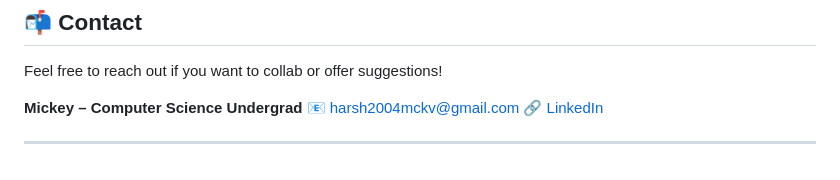
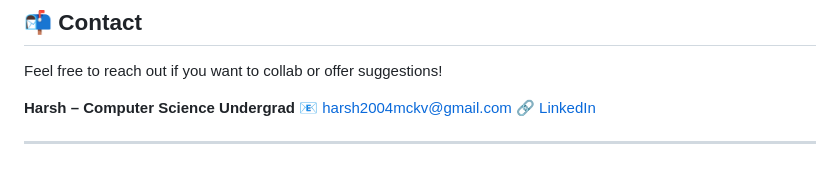
Before and after one commit to Mickey3970/DrumKit, a Markdown page: README.md, the part around the change. GitHub-like rendering.

```diff
--- a/README.md
+++ b/README.md
@@ -89,7 +89,7 @@ To enable cloud features:
 
 Feel free to reach out if you want to collab or offer suggestions!
 
-**Mickey – Computer Science Undergrad**
+**Harsh – Computer Science Undergrad**
 📧 [harsh2004mckv@gmail.com](mailto:harsh2004mckv@gmail.com)
 🔗 [LinkedIn](https://www.linkedin.com/in/harsh-kumar-singh-57392b27a)
 
```
